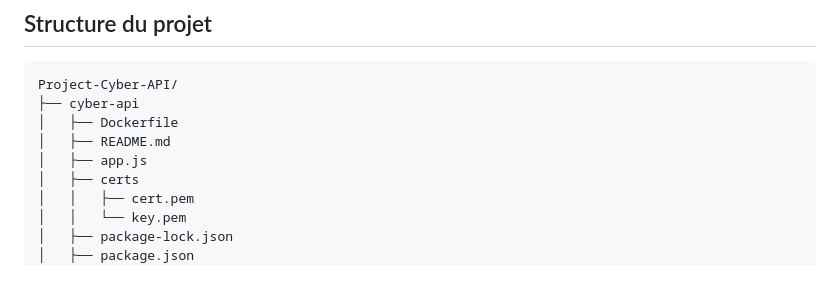
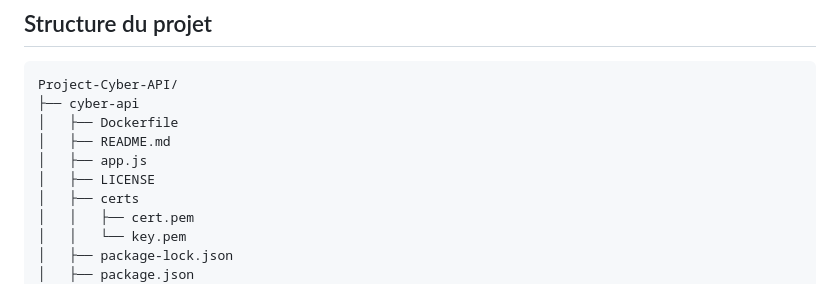
Before and after one commit to ohymi04/cyber-api, a Markdown page: README.md, the part around the change. GitHub-like rendering.

```diff
--- a/README.md
+++ b/README.md
@@ -165,6 +165,7 @@ Project-Cyber-API/
 │   ├── Dockerfile
 │   ├── README.md
 │   ├── app.js
+│   ├── LICENSE
 │   ├── certs
 │   │   ├── cert.pem
 │   │   └── key.pem
```
